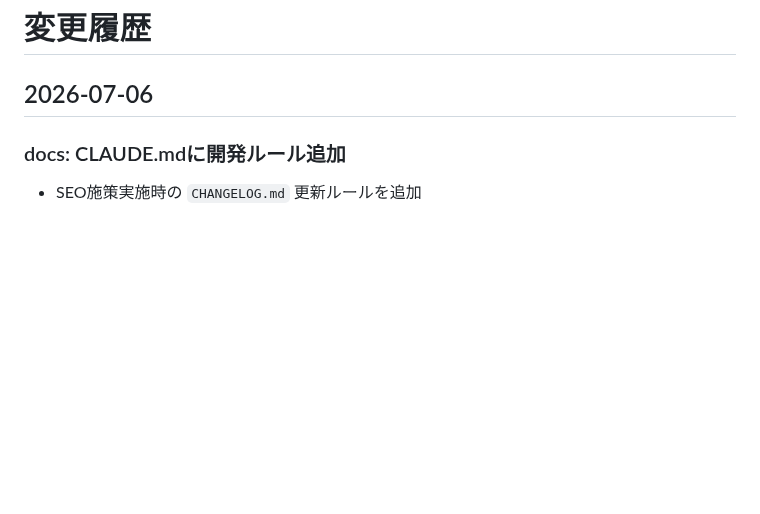
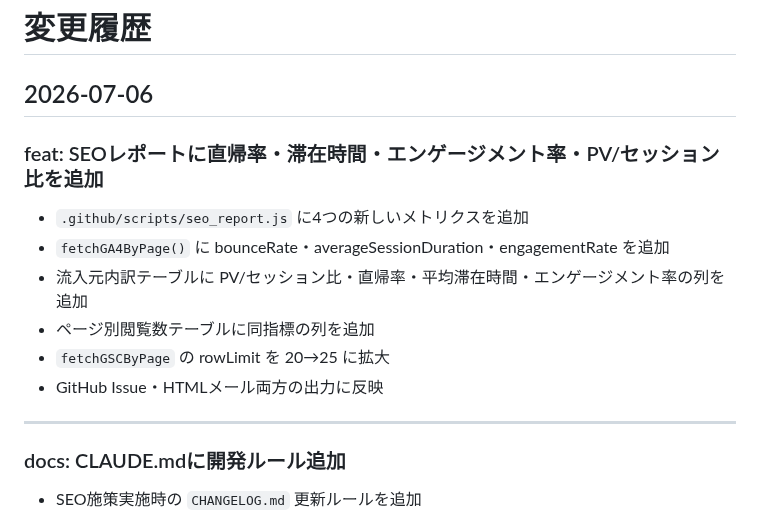
Before and after one commit to takakoseki/hoikushi_quiz, a Markdown page: CHANGELOG.md, the part around the change. Drawn GitHub-style; blank space fills up the shorter version.

Commit message:
docs: CHANGELOG.mdにSEOレポート更新内容を追記

```diff
--- a/CHANGELOG.md
+++ b/CHANGELOG.md
@@ -1,6 +1,17 @@
 # 変更履歴
 
 ## 2026-07-06
+
+### feat: SEOレポートに直帰率・滞在時間・エンゲージメント率・PV/セッション比を追加
+
+- `.github/scripts/seo_report.js` に4つの新しいメトリクスを追加
+- `fetchGA4ByPage()` に bounceRate・averageSessionDuration・engagementRate を追加
+- 流入元内訳テーブルに PV/セッション比・直帰率・平均滞在時間・エンゲージメント率の列を追加
+- ページ別閲覧数テーブルに同指標の列を追加
+- `fetchGSCByPage` の rowLimit を 20→25 に拡大
+- GitHub Issue・HTMLメール両方の出力に反映
+
+---
 
 ### docs: CLAUDE.mdに開発ルール追加
 
```
